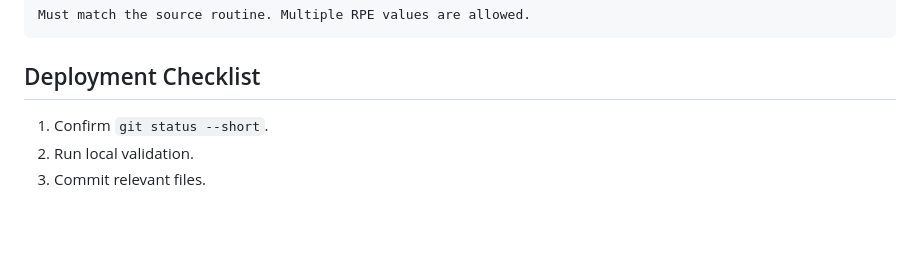
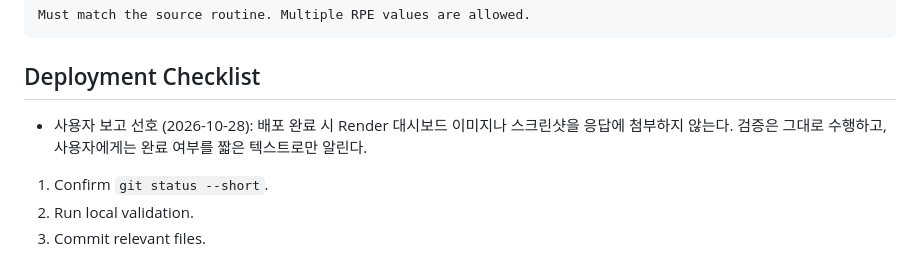
Before and after one commit to sjoh6136/letsworkout, a Markdown page: AGENTS.md, the part around the change. Drawn GitHub-style; blank space fills up the shorter version.

Commit message:
Document text-only deployment completion updates

```diff
--- a/AGENTS.md
+++ b/AGENTS.md
@@ -375,6 +375,8 @@ Must match the source routine. Multiple RPE values are allowed.
 
 ## Deployment Checklist
 
+- 사용자 보고 선호 (2026-10-28): 배포 완료 시 Render 대시보드 이미지나 스크린샷을 응답에 첨부하지 않는다. 검증은 그대로 수행하고, 사용자에게는 완료 여부를 짧은 텍스트로만 알린다.
+
 1. Confirm `git status --short`.
 2. Run local validation.
 3. Commit relevant files.
```
